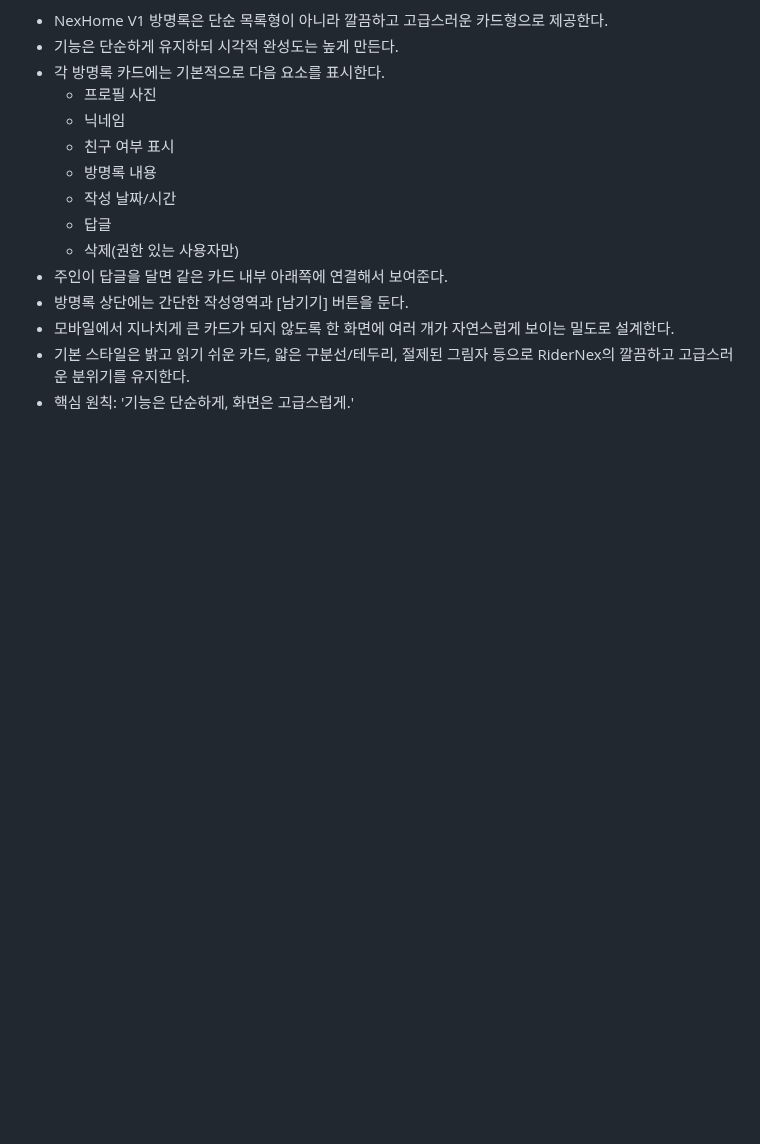
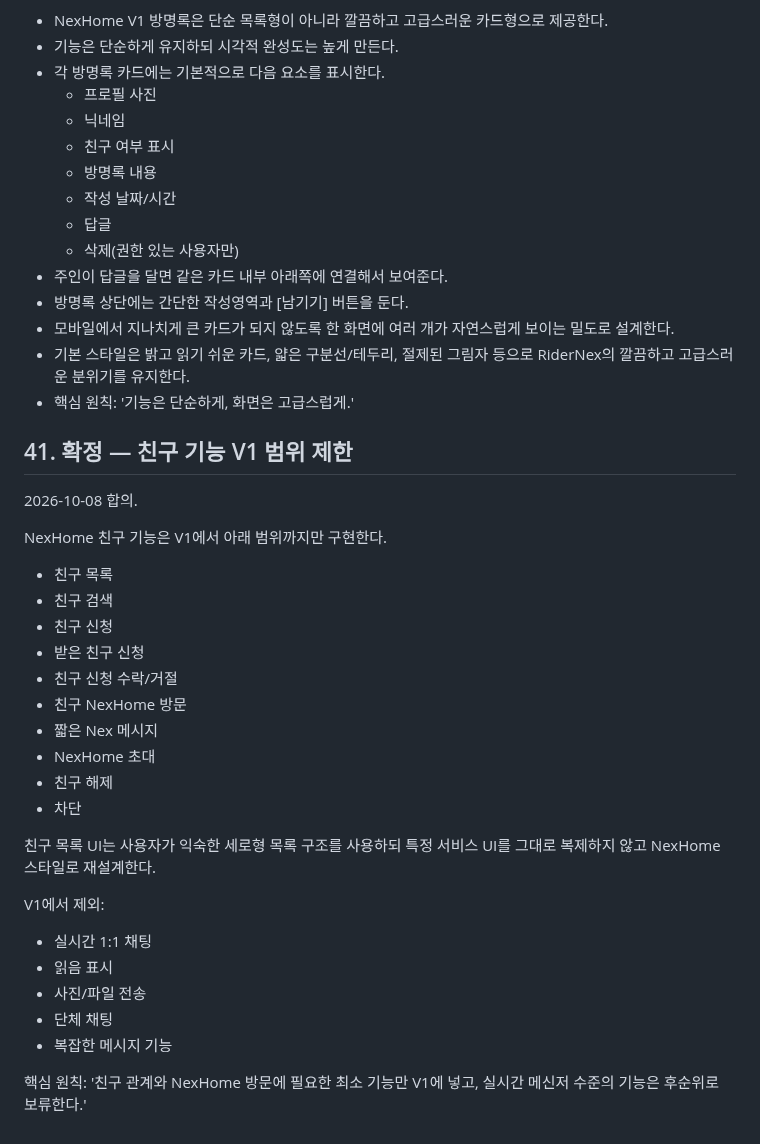
Before and after one commit to sunpeaker1/baedal-jjakkung-download, a Markdown page: NEXHOME_MASTER_PLAN.md, the part around the change. GitHub-like rendering; blank space fills up the shorter version.

Commit message:
Limit NexHome V1 friend features to essential social actions

```diff
--- a/NEXHOME_MASTER_PLAN.md
+++ b/NEXHOME_MASTER_PLAN.md
@@ -788,3 +788,32 @@ NexHome에서는 '방에 들어올 수 있는 범위'와 '방 안에서 볼 수
 - 모바일에서 지나치게 큰 카드가 되지 않도록 한 화면에 여러 개가 자연스럽게 보이는 밀도로 설계한다.
 - 기본 스타일은 밝고 읽기 쉬운 카드, 얇은 구분선/테두리, 절제된 그림자 등으로 RiderNex의 깔끔하고 고급스러운 분위기를 유지한다.
 - 핵심 원칙: '기능은 단순하게, 화면은 고급스럽게.'
+
+
+## 41. 확정 — 친구 기능 V1 범위 제한
+2026-10-08 합의.
+
+NexHome 친구 기능은 V1에서 아래 범위까지만 구현한다.
+
+- 친구 목록
+- 친구 검색
+- 친구 신청
+- 받은 친구 신청
+- 친구 신청 수락/거절
+- 친구 NexHome 방문
+- 짧은 Nex 메시지
+- NexHome 초대
+- 친구 해제
+- 차단
+
+친구 목록 UI는 사용자가 익숙한 세로형 목록 구조를 사용하되 특정 서비스 UI를 그대로 복제하지 않고 NexHome 스타일로 재설계한다.
+
+V1에서 제외:
+- 실시간 1:1 채팅
+- 읽음 표시
+- 사진/파일 전송
+- 단체 채팅
+- 복잡한 메시지 기능
+
+핵심 원칙:
+'친구 관계와 NexHome 방문에 필요한 최소 기능만 V1에 넣고, 실시간 메신저 수준의 기능은 후순위로 보류한다.'
```
